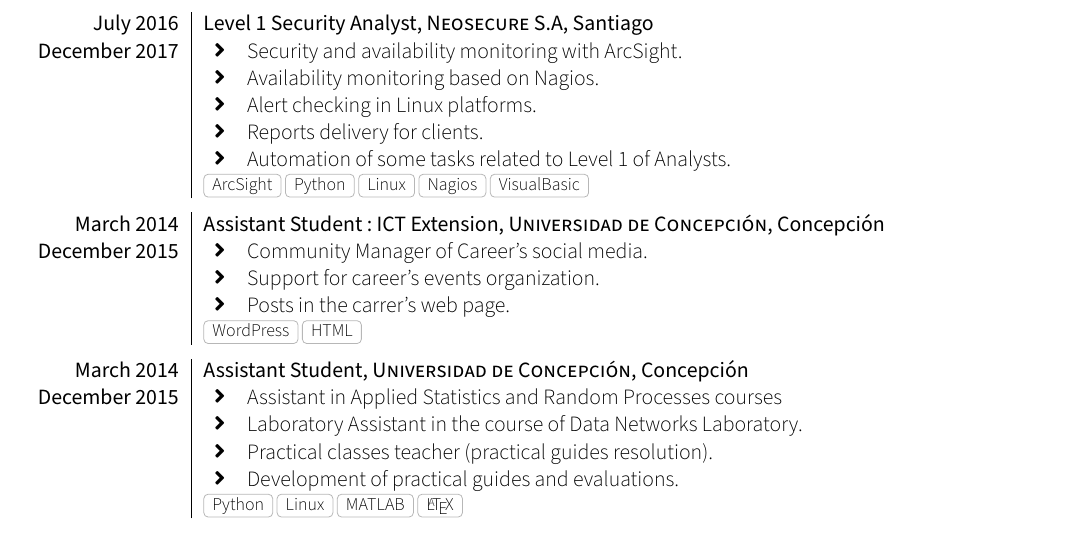
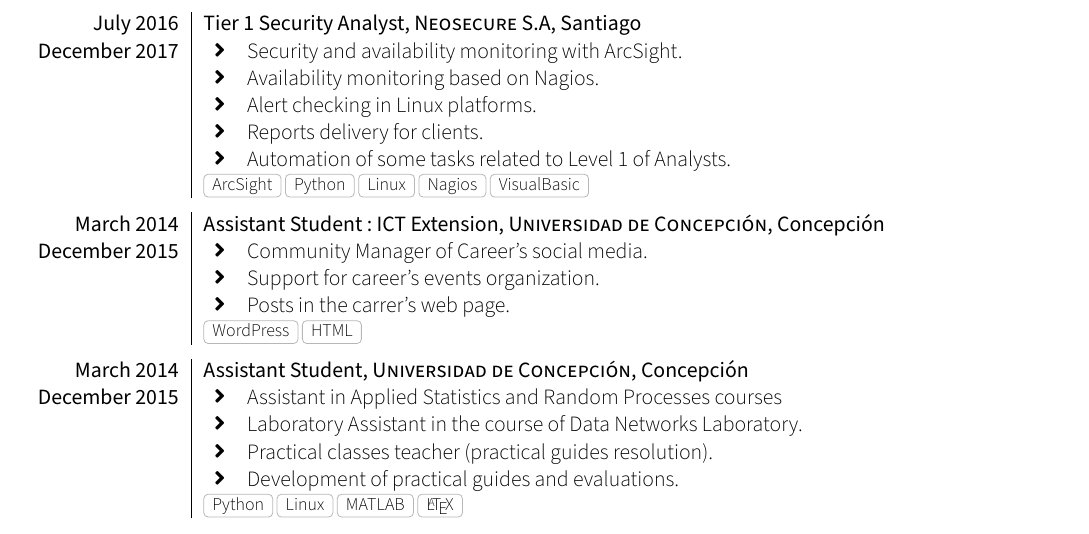
Before and after one commit to ClaudioMP/myCV, a LaTeX CV (src/cv.tex, which reads src/sections/experience.tex): part of page 2 of 2, cut so that both start at the same text. Compiled offline with XeLaTeX; a missing font is replaced by an installed copy or a similar font; a LaTeX package or settings file that is missing is left out.

Commit message:
replaced Level for Tier

```diff
--- a/src/sections/experience.tex
+++ b/src/sections/experience.tex
@@ -55,7 +55,7 @@
     }{CrowdStrike, Demisto, SOAR, QRadar, Python, Visual Studio Code}
   \emptySeparator
   \experience
-  {January 2018}{Level 2 Security Analyst}{Neosecure S.A}{Santiago}
+  {January 2018}{Tier 2 Security Analyst}{Neosecure S.A}{Santiago}
   {Sept. 2018}{
     \begin{itemize}
       \item Static malware analysis.
@@ -66,7 +66,7 @@
   }{ArcSight, Python, Linux}
   \emptySeparator
   \experience
-  {July 2016}{Level 1 Security Analyst}{Neosecure S.A}{Santiago}
+  {July 2016}{Tier 1 Security Analyst}{Neosecure S.A}{Santiago}
   {December 2017}{
     \begin{itemize}
       \item Security and availability monitoring with ArcSight.
```
Also changed, not shown: src/cv.pdf.
